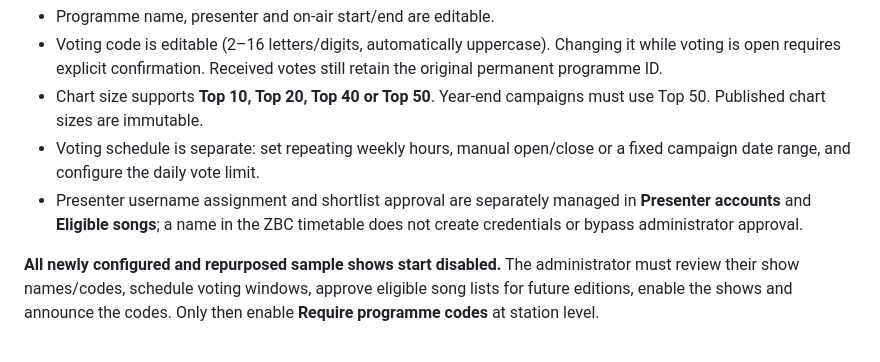
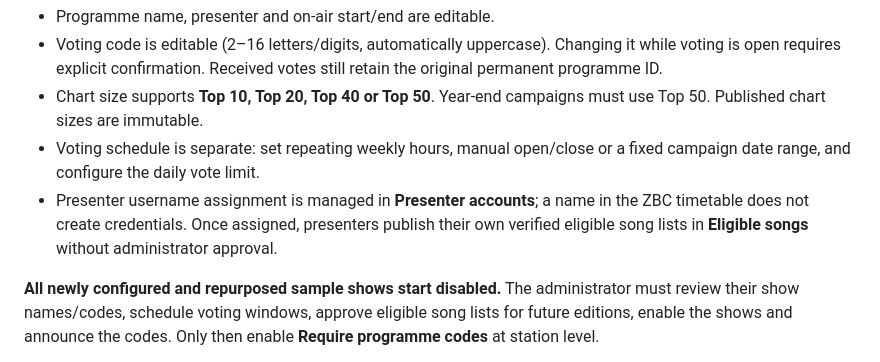
Before and after one commit to dev-merit01/radio-zimbabwe-chatbot, a Markdown page: docs/ZBC_OFFICIAL_LINEUP.md, the part around the change. Drawn GitHub-style.

Commit message:
Align chart eligibility wording with presenter publication

```diff
--- a/docs/ZBC_OFFICIAL_LINEUP.md
+++ b/docs/ZBC_OFFICIAL_LINEUP.md
@@ -55,9 +55,10 @@ are sent.
   must use Top 50. Published chart sizes are immutable.
 - Voting schedule is separate: set repeating weekly hours, manual open/close
   or a fixed campaign date range, and configure the daily vote limit.
-- Presenter username assignment and shortlist approval are separately managed
-  in **Presenter accounts** and **Eligible songs**; a name in the ZBC timetable
-  does not create credentials or bypass administrator approval.
+- Presenter username assignment is managed in **Presenter accounts**; a name in
+  the ZBC timetable does not create credentials. Once assigned, presenters
+  publish their own verified eligible song lists in **Eligible songs** without
+  administrator approval.
 
 **All newly configured and repurposed sample shows start disabled.** The
 administrator must review their show names/codes, schedule voting windows,
```
